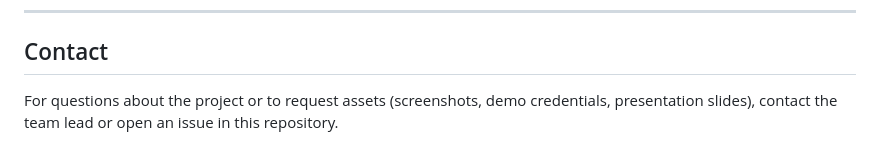
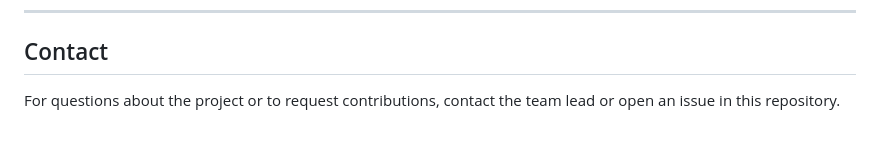
Before and after one commit to The-HackOps/AyurSutra, a Markdown page: README.md, the part around the change printed below. Rendered like a GitHub page.

```diff
--- a/README.md
+++ b/README.md
@@ -181,4 +181,4 @@ This project is released under the **MIT License**. See `LICENSE` for details.
 
 ## Contact
 
-For questions about the project or to request assets (screenshots, demo credentials, presentation slides), contact the team lead or open an issue in this repository.
+For questions about the project or to request contributions, contact the team lead or open an issue in this repository.
```
Also changed, not shown: other parts of README.md (+4 -4 lines).
